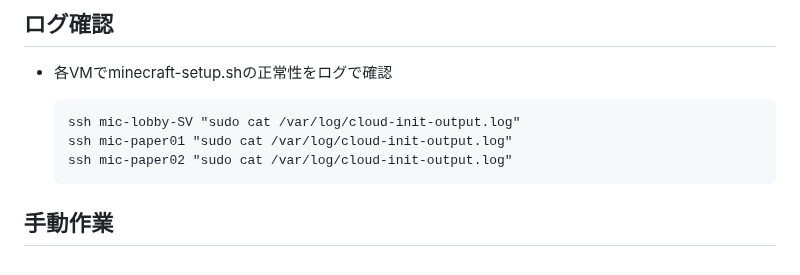
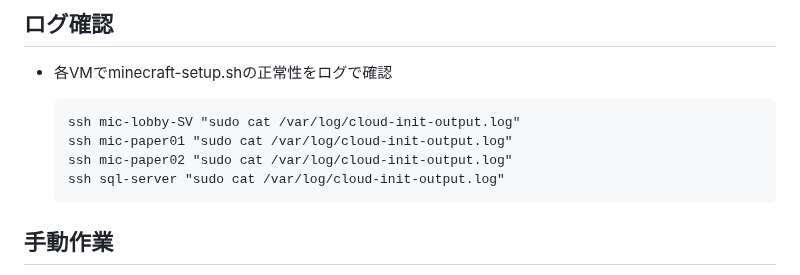
Before and after one commit to maron-gt123/k8s-setup-for-proxmox, a Markdown page: minecraft/README.md, the part around the change. GitHub-like rendering.

```diff
--- a/minecraft/README.md
+++ b/minecraft/README.md
@@ -42,6 +42,7 @@ Minecraft Server開始に必要な初回セットアップ方法
       ssh mic-lobby-SV "sudo cat /var/log/cloud-init-output.log"
       ssh mic-paper01 "sudo cat /var/log/cloud-init-output.log"
       ssh mic-paper02 "sudo cat /var/log/cloud-init-output.log"
+      ssh sql-server "sudo cat /var/log/cloud-init-output.log"
 
 ##  手動作業<br>
 1. scriptでは設定できない「バックアップ用NAS設定」「crontab設定」「ipv6無効化」を別途設定
```
